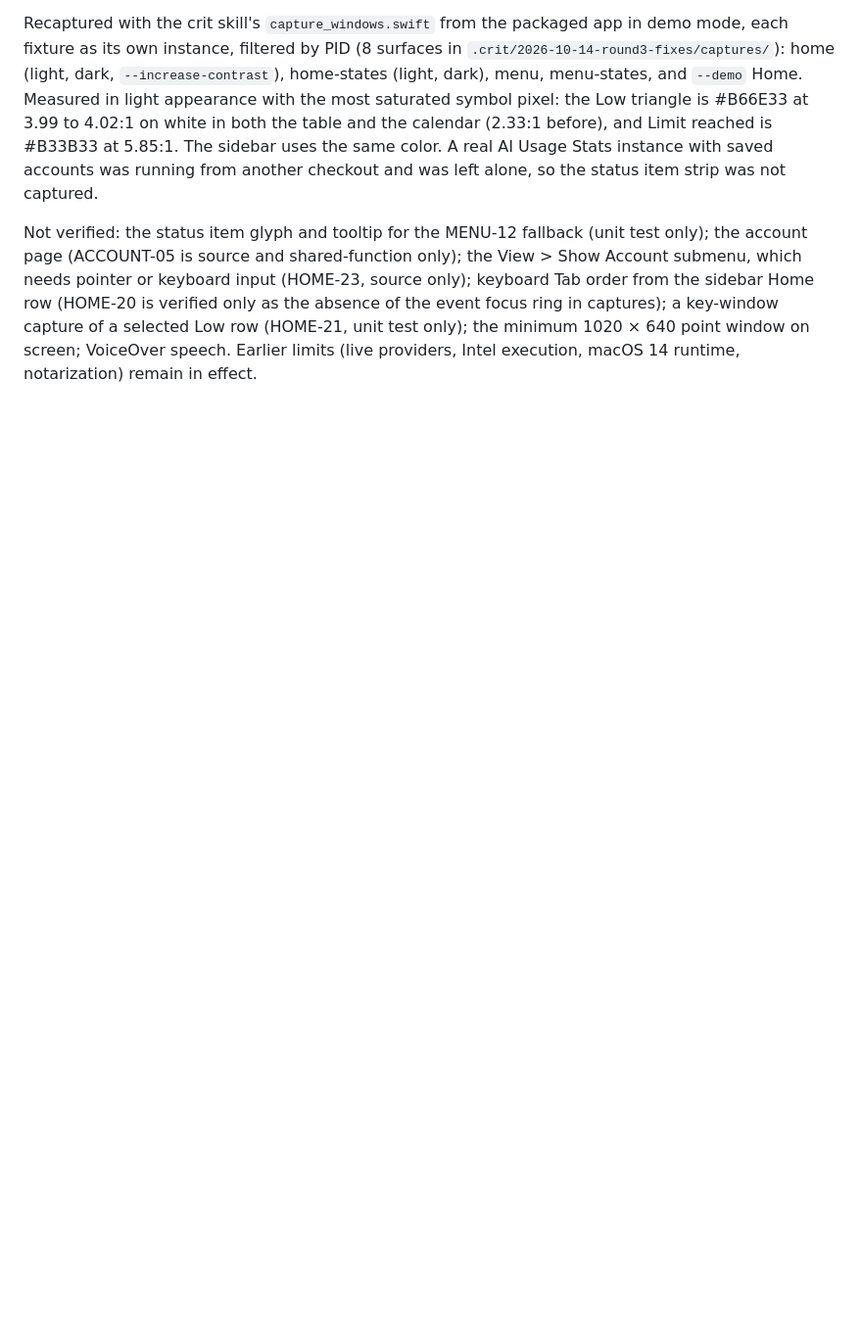
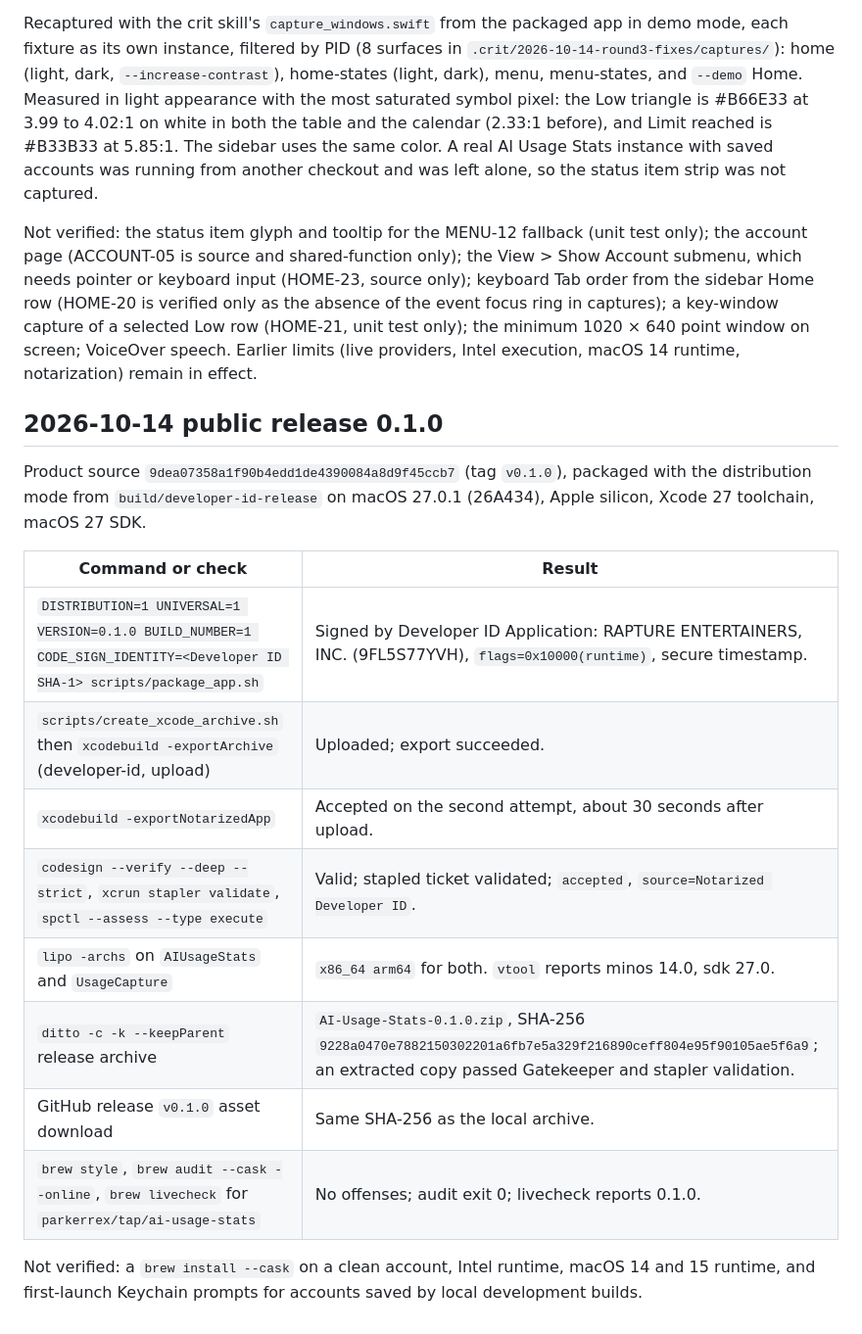
Before and after one commit to Little-AI-Company/little-limits, a Markdown page: docs/VALIDATION.md, the part around the change. Shown at 98% size. Rendered like a GitHub page; blank space fills up the shorter version.

Commit message:
docs: record the 0.1.0 Developer ID release evidence

```diff
--- a/docs/VALIDATION.md
+++ b/docs/VALIDATION.md
@@ -815,3 +815,20 @@ New or extended focused tests: `stateSymbolColorsReachThreeToOneInLightAppearanc
 Recaptured with the crit skill's `capture_windows.swift` from the packaged app in demo mode, each fixture as its own instance, filtered by PID (8 surfaces in `.crit/2026-10-14-round3-fixes/captures/`): home (light, dark, `--increase-contrast`), home-states (light, dark), menu, menu-states, and `--demo` Home. Measured in light appearance with the most saturated symbol pixel: the Low triangle is #B66E33 at 3.99 to 4.02:1 on white in both the table and the calendar (2.33:1 before), and Limit reached is #B33B33 at 5.85:1. The sidebar uses the same color. A real AI Usage Stats instance with saved accounts was running from another checkout and was left alone, so the status item strip was not captured.
 
 Not verified: the status item glyph and tooltip for the MENU-12 fallback (unit test only); the account page (ACCOUNT-05 is source and shared-function only); the View > Show Account submenu, which needs pointer or keyboard input (HOME-23, source only); keyboard Tab order from the sidebar Home row (HOME-20 is verified only as the absence of the event focus ring in captures); a key-window capture of a selected Low row (HOME-21, unit test only); the minimum 1020 × 640 point window on screen; VoiceOver speech. Earlier limits (live providers, Intel execution, macOS 14 runtime, notarization) remain in effect.
+
+## 2026-10-14 public release 0.1.0
+
+Product source `9dea07358a1f90b4edd1de4390084a8d9f45ccb7` (tag `v0.1.0`), packaged with the distribution mode from `build/developer-id-release` on macOS 27.0.1 (26A434), Apple silicon, Xcode 27 toolchain, macOS 27 SDK.
+
+| Command or check | Result |
+| --- | --- |
+| `DISTRIBUTION=1 UNIVERSAL=1 VERSION=0.1.0 BUILD_NUMBER=1 CODE_SIGN_IDENTITY=<Developer ID SHA-1> scripts/package_app.sh` | Signed by Developer ID Application: RAPTURE ENTERTAINERS, INC. (9FL5S77YVH), `flags=0x10000(runtime)`, secure timestamp. |
+| `scripts/create_xcode_archive.sh` then `xcodebuild -exportArchive` (developer-id, upload) | Uploaded; export succeeded. |
+| `xcodebuild -exportNotarizedApp` | Accepted on the second attempt, about 30 seconds after upload. |
+| `codesign --verify --deep --strict`, `xcrun stapler validate`, `spctl --assess --type execute` | Valid; stapled ticket validated; `accepted`, `source=Notarized Developer ID`. |
+| `lipo -archs` on `AIUsageStats` and `UsageCapture` | `x86_64 arm64` for both. `vtool` reports minos 14.0, sdk 27.0. |
+| `ditto -c -k --keepParent` release archive | `AI-Usage-Stats-0.1.0.zip`, SHA-256 `9228a0470e7882150302201a6fb7e5a329f216890ceff804e95f90105ae5f6a9`; an extracted copy passed Gatekeeper and stapler validation. |
+| GitHub release `v0.1.0` asset download | Same SHA-256 as the local archive. |
+| `brew style`, `brew audit --cask --online`, `brew livecheck` for `parkerrex/tap/ai-usage-stats` | No offenses; audit exit 0; livecheck reports 0.1.0. |
+
+Not verified: a `brew install --cask` on a clean account, Intel runtime, macOS 14 and 15 runtime, and first-launch Keychain prompts for accounts saved by local development builds.
```
